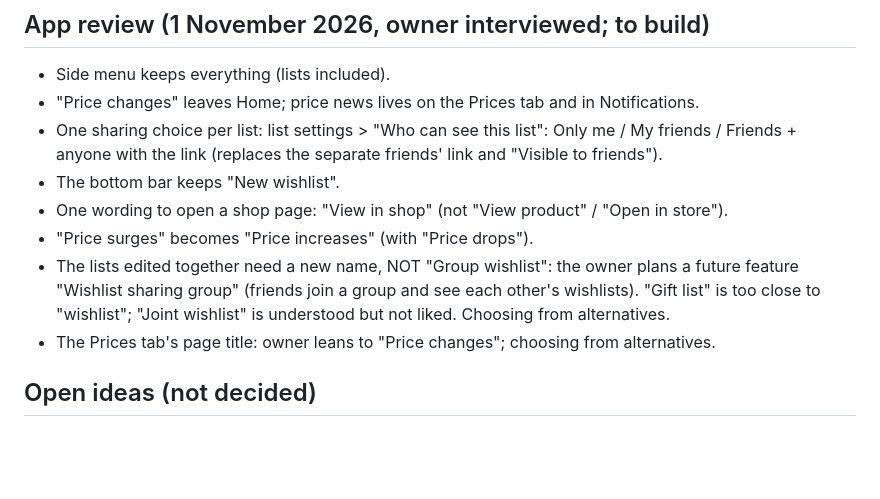
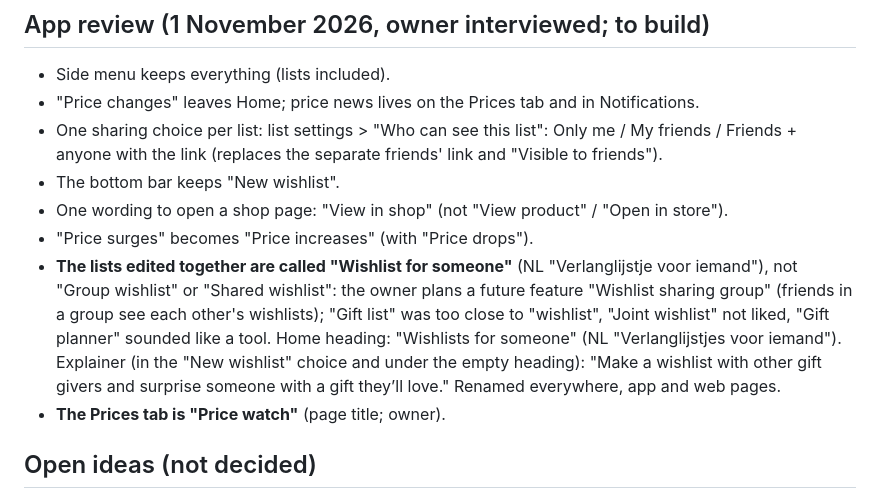
Before and after one commit to AndroidEnthusiast/Wishlist, a Markdown page: docs/DECISIONS.md, the part around the change. Rendered like a GitHub page; blank space fills up the shorter version.

Commit message:
Decisions: Wishlist for someone, Price watch
Co-Authored-By: Claude Opus 5.5 <noreply@anthropic.com>
Claude-Session: https://claude.ai/code/session_014S1iYDNAkvyChqMgYBvPQX

```diff
--- a/docs/DECISIONS.md
+++ b/docs/DECISIONS.md
@@ -143,8 +143,8 @@ What the owner has decided, and why. Follow these unless the owner changes their
 - The bottom bar keeps "New wishlist".
 - One wording to open a shop page: "View in shop" (not "View product" / "Open in store").
 - "Price surges" becomes "Price increases" (with "Price drops").
-- The lists edited together need a new name, NOT "Group wishlist": the owner plans a future feature "Wishlist sharing group" (friends join a group and see each other's wishlists). "Gift list" is too close to "wishlist"; "Joint wishlist" is understood but not liked. Choosing from alternatives.
-- The Prices tab's page title: owner leans to "Price changes"; choosing from alternatives.
+- **The lists edited together are called "Wishlist for someone"** (NL "Verlanglijstje voor iemand"), not "Group wishlist" or "Shared wishlist": the owner plans a future feature "Wishlist sharing group" (friends in a group see each other's wishlists); "Gift list" was too close to "wishlist", "Joint wishlist" not liked, "Gift planner" sounded like a tool. Home heading: "Wishlists for someone" (NL "Verlanglijstjes voor iemand"). Explainer (in the "New wishlist" choice and under the empty heading): "Make a wishlist with other gift givers and surprise someone with a gift they’ll love." Renamed everywhere, app and web pages.
+- **The Prices tab is "Price watch"** (page title; owner).
 
 ## Open ideas (not decided)
 - Personal recovery key: an encrypted online backup of your lists, keys, creator rights and settings, restored with a key (optionally saved in Google Password Manager), plus automatic clean-up of lists nobody uses. Ask the owner before building.
```
